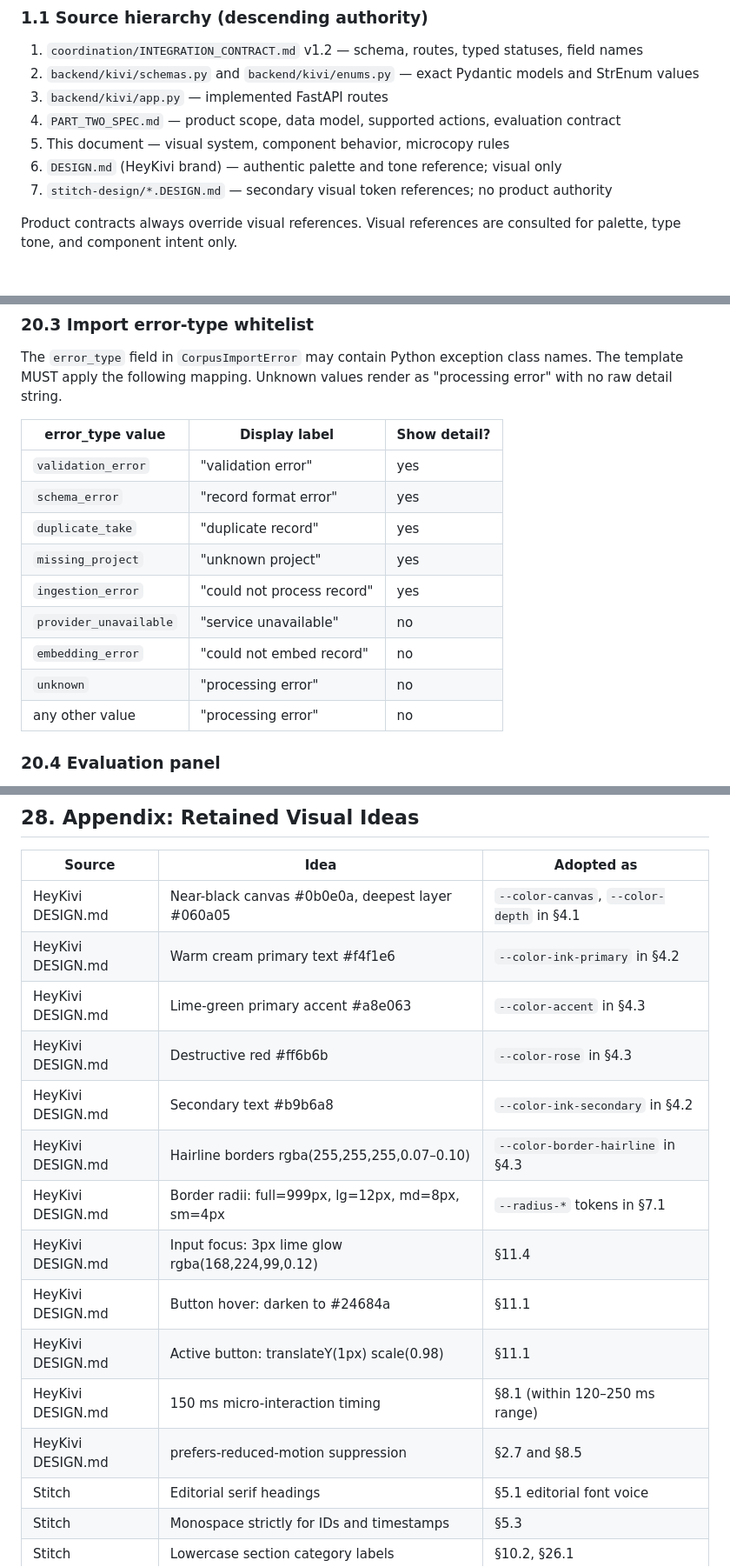
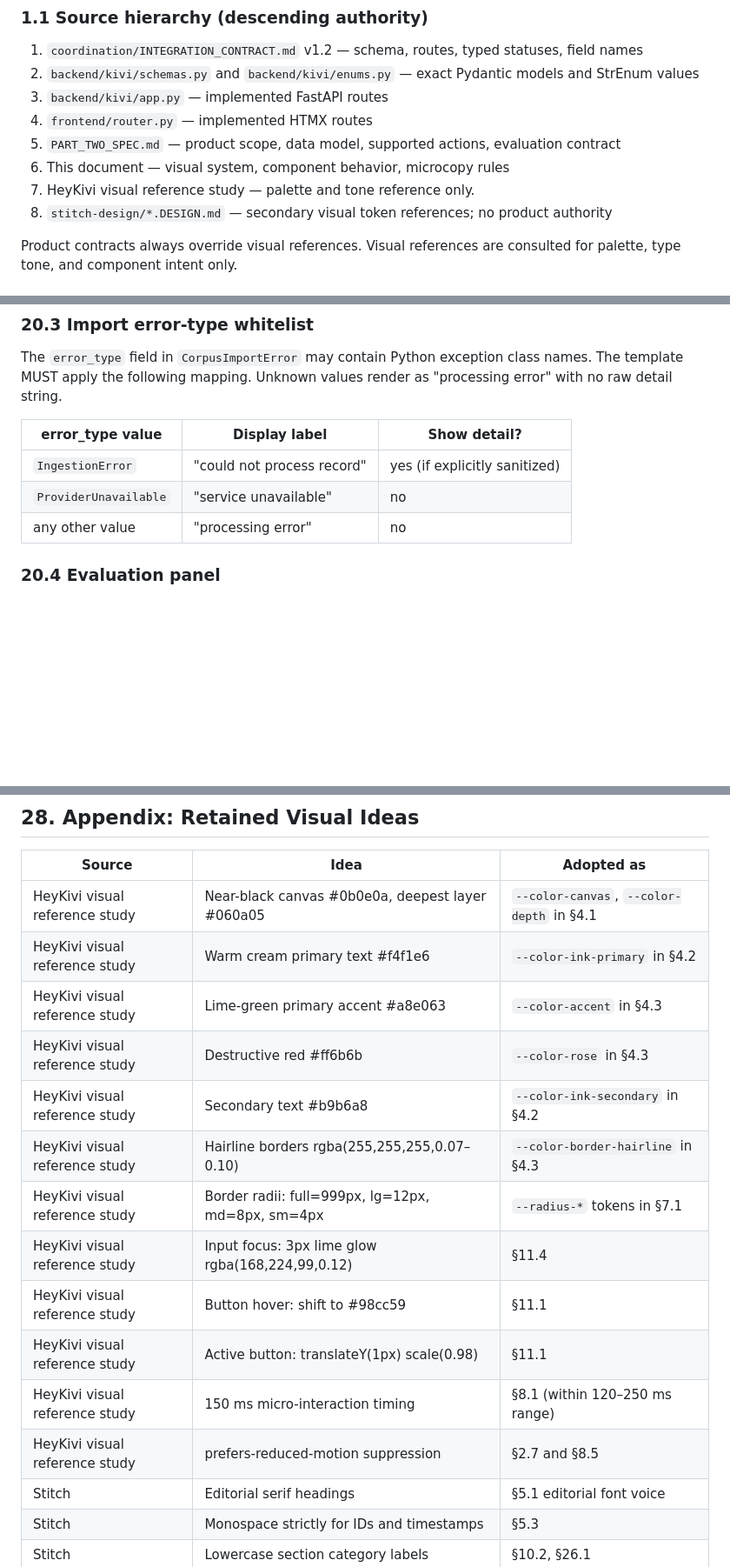
Before and after one commit to basavarajnaduvinamani/sarvam-kivi-golden-goose, a Markdown page: DESIGN_SYSTEM.md, 3 parts joined by grey strips. Shown at 87% size. Drawn GitHub-style; blank space fills up the shorter version.

Commit message:
docs: remove forbidden words and fix metadata

```diff
--- a/DESIGN_SYSTEM.md
+++ b/DESIGN_SYSTEM.md
@@ -18,10 +18,11 @@ This document is the single canonical design specification for the Kivi local we
 1. `coordination/INTEGRATION_CONTRACT.md` v1.2 — schema, routes, typed statuses, field names
 2. `backend/kivi/schemas.py` and `backend/kivi/enums.py` — exact Pydantic models and StrEnum values
 3. `backend/kivi/app.py` — implemented FastAPI routes
-4. `PART_TWO_SPEC.md` — product scope, data model, supported actions, evaluation contract
-5. This document — visual system, component behavior, microcopy rules
-6. `DESIGN.md` (HeyKivi brand) — authentic palette and tone reference; visual only
-7. `stitch-design/*.DESIGN.md` — secondary visual token references; no product authority
+4. `frontend/router.py` — implemented HTMX routes
+5. `PART_TWO_SPEC.md` — product scope, data model, supported actions, evaluation contract
+6. This document — visual system, component behavior, microcopy rules
+7. HeyKivi visual reference study — palette and tone reference only.
+8. `stitch-design/*.DESIGN.md` — secondary visual token references; no product authority
 
 Product contracts always override visual references. Visual references are consulted for palette, type tone, and component intent only.
 
@@ -867,14 +868,8 @@ The `error_type` field in `CorpusImportError` may contain Python exception class
 
 | error_type value | Display label | Show detail? |
 |---|---|---|
-| `validation_error` | "validation error" | yes |
-| `schema_error` | "record format error" | yes |
-| `duplicate_take` | "duplicate record" | yes |
-| `missing_project` | "unknown project" | yes |
-| `ingestion_error` | "could not process record" | yes |
-| `provider_unavailable` | "service unavailable" | no |
-| `embedding_error` | "could not embed record" | no |
-| `unknown` | "processing error" | no |
+| `IngestionError` | "could not process record" | yes (if explicitly sanitized) |
+| `ProviderUnavailable` | "service unavailable" | no |
 | any other value | "processing error" | no |
 
 ### 20.4 Evaluation panel
@@ -1286,18 +1281,18 @@ An implementation is complete only when every item below is satisfied.
 
 | Source | Idea | Adopted as |
 |---|---|---|
-| HeyKivi DESIGN.md | Near-black canvas #0b0e0a, deepest layer #060a05 | `--color-canvas`, `--color-depth` in §4.1 |
-| HeyKivi DESIGN.md | Warm cream primary text #f4f1e6 | `--color-ink-primary` in §4.2 |
-| HeyKivi DESIGN.md | Lime-green primary accent #a8e063 | `--color-accent` in §4.3 |
-| HeyKivi DESIGN.md | Destructive red #ff6b6b | `--color-rose` in §4.3 |
-| HeyKivi DESIGN.md | Secondary text #b9b6a8 | `--color-ink-secondary` in §4.2 |
-| HeyKivi DESIGN.md | Hairline borders rgba(255,255,255,0.07–0.10) | `--color-border-hairline` in §4.3 |
-| HeyKivi DESIGN.md | Border radii: full=999px, lg=12px, md=8px, sm=4px | `--radius-*` tokens in §7.1 |
-| HeyKivi DESIGN.md | Input focus: 3px lime glow rgba(168,224,99,0.12) | §11.4 |
-| HeyKivi DESIGN.md | Button hover: darken to #24684a | §11.1 |
-| HeyKivi DESIGN.md | Active button: translateY(1px) scale(0.98) | §11.1 |
-| HeyKivi DESIGN.md | 150 ms micro-interaction timing | §8.1 (within 120–250 ms range) |
-| HeyKivi DESIGN.md | prefers-reduced-motion suppression | §2.7 and §8.5 |
+| HeyKivi visual reference study | Near-black canvas #0b0e0a, deepest layer #060a05 | `--color-canvas`, `--color-depth` in §4.1 |
+| HeyKivi visual reference study | Warm cream primary text #f4f1e6 | `--color-ink-primary` in §4.2 |
+| HeyKivi visual reference study | Lime-green primary accent #a8e063 | `--color-accent` in §4.3 |
+| HeyKivi visual reference study | Destructive red #ff6b6b | `--color-rose` in §4.3 |
+| HeyKivi visual reference study | Secondary text #b9b6a8 | `--color-ink-secondary` in §4.2 |
+| HeyKivi visual reference study | Hairline borders rgba(255,255,255,0.07–0.10) | `--color-border-hairline` in §4.3 |
+| HeyKivi visual reference study | Border radii: full=999px, lg=12px, md=8px, sm=4px | `--radius-*` tokens in §7.1 |
+| HeyKivi visual reference study | Input focus: 3px lime glow rgba(168,224,99,0.12) | §11.4 |
+| HeyKivi visual reference study | Button hover: shift to #98cc59 | §11.1 |
+| HeyKivi visual reference study | Active button: translateY(1px) scale(0.98) | §11.1 |
+| HeyKivi visual reference study | 150 ms micro-interaction timing | §8.1 (within 120–250 ms range) |
+| HeyKivi visual reference study | prefers-reduced-motion suppression | §2.7 and §8.5 |
 | Stitch | Editorial serif headings | §5.1 editorial font voice |
 | Stitch | Monospace strictly for IDs and timestamps | §5.3 |
 | Stitch | Lowercase section category labels | §10.2, §26.1 |
```
Also changed, not shown: other parts of DESIGN_SYSTEM.md (+5 -5 lines).
